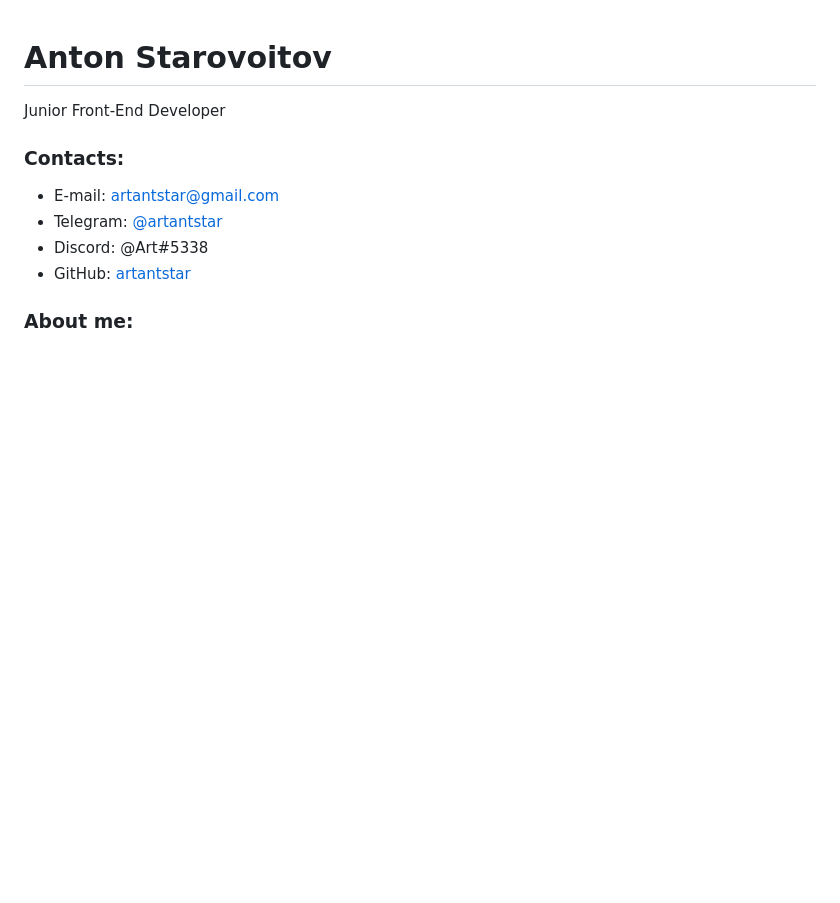
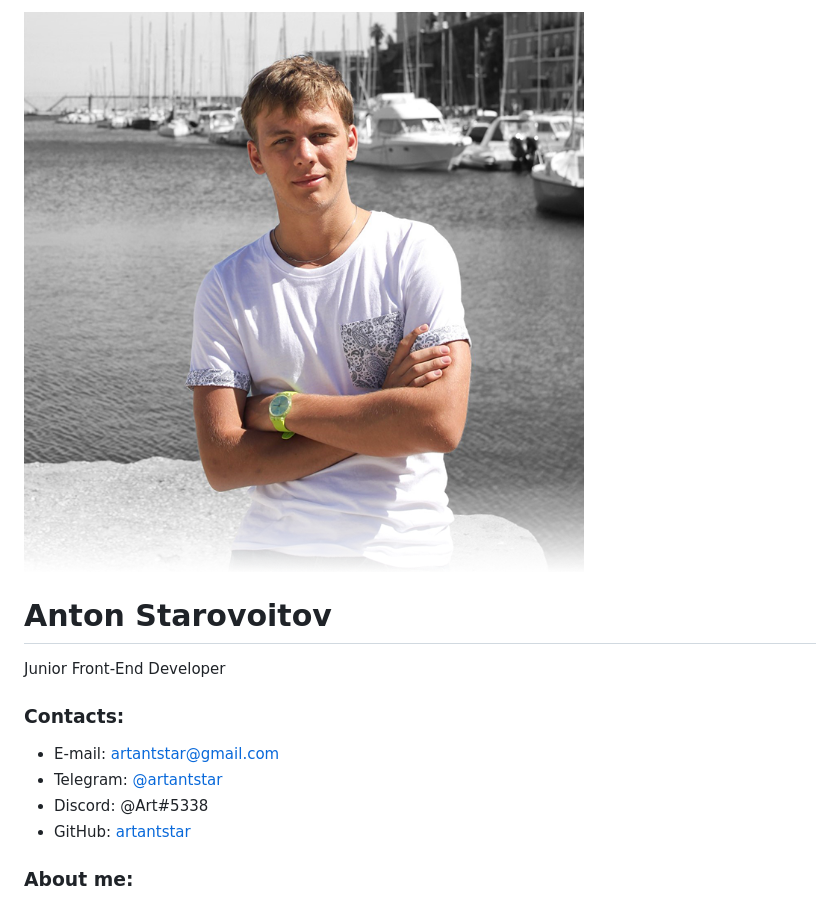
Before and after one commit to artantstar/rsschool-cv-old, a Markdown page: cv.md, the part around the change. Drawn GitHub-style; pictures changed too: assets/photo.png (added); blank space fills up the shorter version.

Commit message:
feat: add photo to md file

```diff
--- a/cv.md
+++ b/cv.md
@@ -1,3 +1,5 @@
+![Anton Starovoitov](assets/photo.png)
+
 # Anton Starovoitov
 
 Junior Front-End Developer
```
